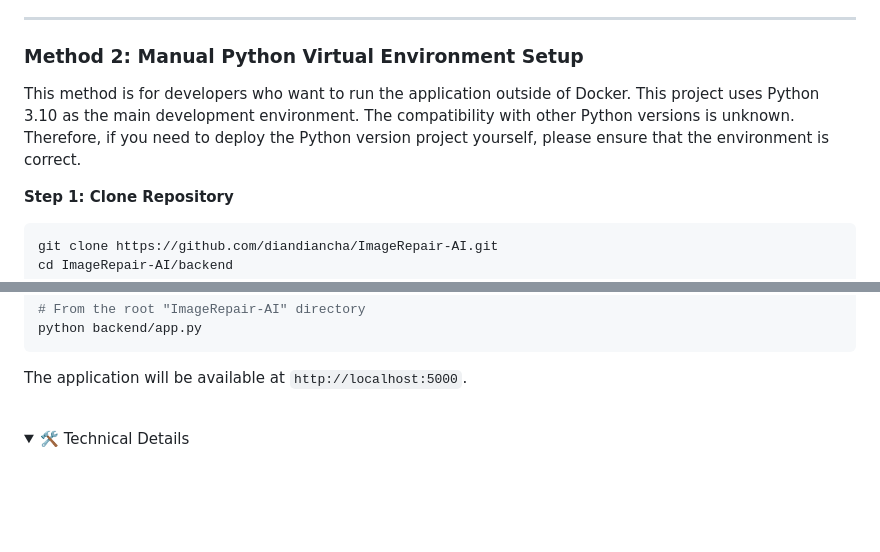
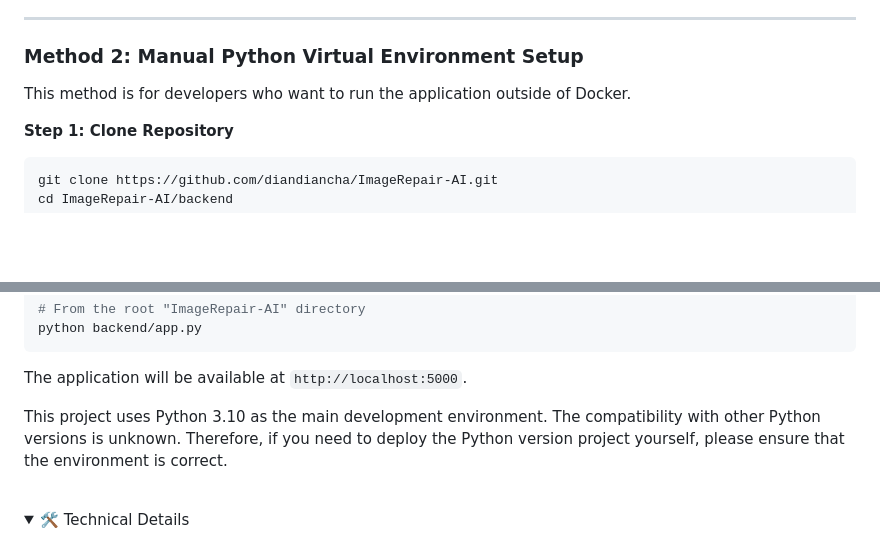
Before and after one commit to diandiancha/ImageRepair-AI, a Markdown page: README.md, 2 parts joined by grey strips. GitHub-like rendering; folded sections open; blank space fills up the shorter version.

```diff
--- a/README.md
+++ b/README.md
@@ -68,8 +68,6 @@ Access the web interface at: `http://localhost:5001`
 ### Method 2: Manual Python Virtual Environment Setup
 
 This method is for developers who want to run the application outside of Docker.
-This project uses Python 3.10 as the main development environment. The compatibility with other Python versions is unknown.
-Therefore, if you need to deploy the Python version project yourself, please ensure that the environment is correct.
 
 **Step 1: Clone Repository**
 
@@ -129,6 +127,9 @@ python backend/app.py
 
 The application will be available at `http://localhost:5000`.
 
+This project uses Python 3.10 as the main development environment. The compatibility with other Python versions is unknown.
+Therefore, if you need to deploy the Python version project yourself, please ensure that the environment is correct.
+
 <br>
 <details>
 <summary>🛠️ Technical Details</summary>
```
